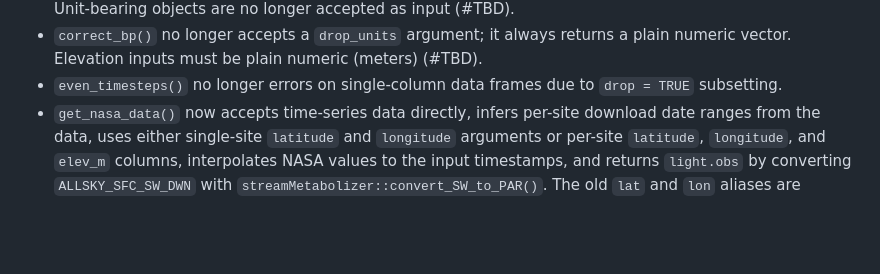
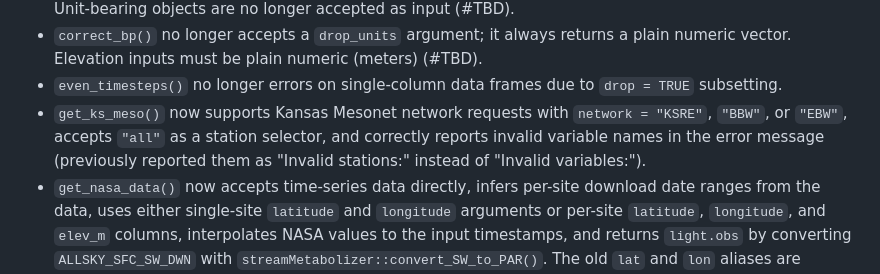
Before and after one commit to ConnorB/preMetabolizer, a Markdown page: NEWS.md, the part around the change. GitHub-like rendering; blank space fills up the shorter version.

```diff
--- a/NEWS.md
+++ b/NEWS.md
@@ -12,6 +12,7 @@
 * `convert_pressure()` now requires an explicit `from` argument; it always returns a plain numeric vector. Unit-bearing objects are no longer accepted as input (#TBD).
 * `correct_bp()` no longer accepts a `drop_units` argument; it always returns a plain numeric vector. Elevation inputs must be plain numeric (meters) (#TBD).
 * `even_timesteps()` no longer errors on single-column data frames due to `drop = TRUE` subsetting.
+* `get_ks_meso()` now supports Kansas Mesonet network requests with `network = "KSRE"`, `"BBW"`, or `"EBW"`, accepts `"all"` as a station selector, and correctly reports invalid variable names in the error message (previously reported them as "Invalid stations:" instead of "Invalid variables:").
 * `get_nasa_data()` now accepts time-series data directly, infers per-site download date ranges from the data, uses either single-site `latitude` and `longitude` arguments or per-site `latitude`, `longitude`, and `elev_m` columns, interpolates NASA values to the input timestamps, and returns `light.obs` by converting `ALLSKY_SFC_SW_DWN` with `streamMetabolizer::convert_SW_to_PAR()`. The old `lat` and `lon` aliases are deprecated (#TBD).
 * `get_usgs_elev()` can now retrieve elevation values from the USGS Elevation Point Query Service for one or more coordinate pairs (#TBD).
 * `has_units()` has been removed. The `units` package is no longer a dependency (#TBD).
```
